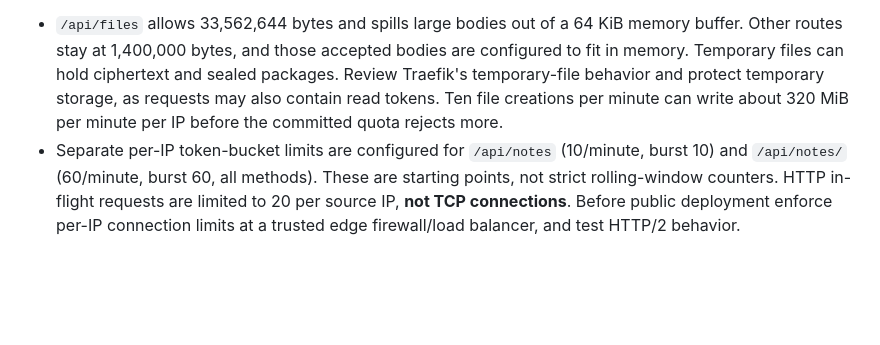
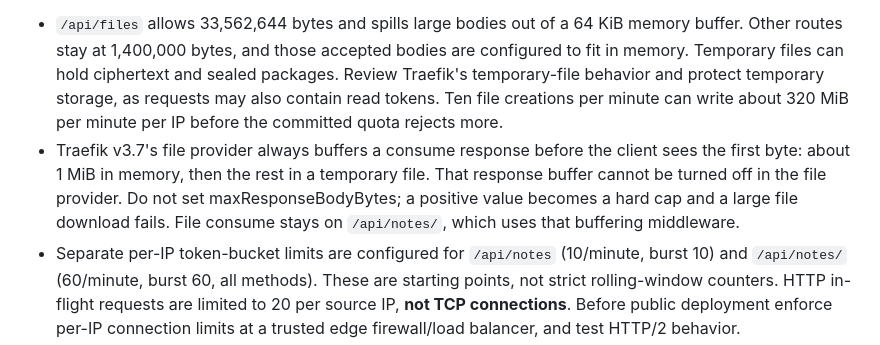
Before and after one commit to s4ros/s4cred, a Markdown page: deploy/traefik/README.md, the part around the change. Drawn GitHub-style; blank space fills up the shorter version.

Commit message:
docs: disclose Traefik response buffering

```diff
--- a/deploy/traefik/README.md
+++ b/deploy/traefik/README.md
@@ -7,6 +7,7 @@ Run `traefik --configFile=/etc/s4cred/traefik.yaml >/dev/null 2>&1` under a serv
 To expose HTTPS deliberately, change the entrypoint bind address and firewall only after installing the additional controls below, configuring DNS and a valid certificate. There is no port-80 listener or automatic certificate provisioning. If Traefik is containerized or remote, change the upstream to a private reachable app address and secure that network. No Docker socket or Docker provider is needed.
 
 - `/api/files` allows 33,562,644 bytes and spills large bodies out of a 64 KiB memory buffer. Other routes stay at 1,400,000 bytes, and those accepted bodies are configured to fit in memory. Temporary files can hold ciphertext and sealed packages. Review Traefik's temporary-file behavior and protect temporary storage, as requests may also contain read tokens. Ten file creations per minute can write about 320 MiB per minute per IP before the committed quota rejects more.
+- Traefik v3.7's file provider always buffers a consume response before the client sees the first byte: about 1 MiB in memory, then the rest in a temporary file. That response buffer cannot be turned off in the file provider. Do not set maxResponseBodyBytes; a positive value becomes a hard cap and a large file download fails. File consume stays on `/api/notes/`, which uses that buffering middleware.
 - Separate per-IP token-bucket limits are configured for `/api/notes` (10/minute, burst 10) and `/api/notes/` (60/minute, burst 60, all methods). These are starting points, not strict rolling-window counters. HTTP in-flight requests are limited to 20 per source IP, **not TCP connections**. Before public deployment enforce per-IP connection limits at a trusted edge firewall/load balancer, and test HTTP/2 behavior.
 - Read, write, idle, upstream dial and response-header timeouts are configured. The read timeout covers the whole request; write timeout includes response time. Tune for legitimate slow clients.
 - No retry middleware or buffering retry expression is configured, and idempotency headers are removed. Do not add retries at Traefik, other intermediaries or clients. A failed delivery can still consume a note. Consume responses for files must not be retried.
```
